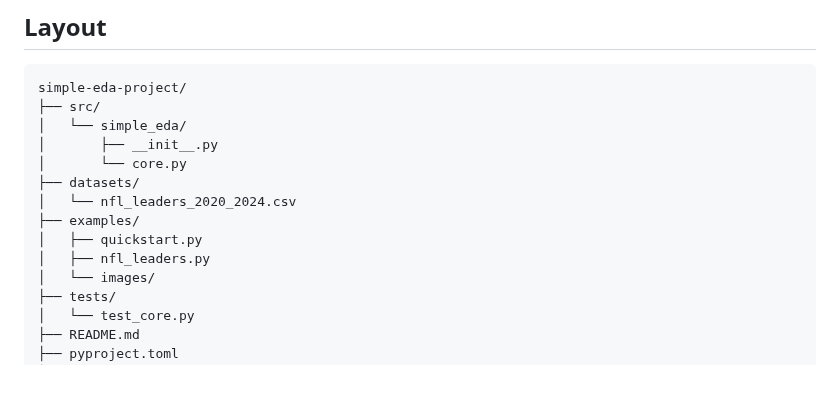
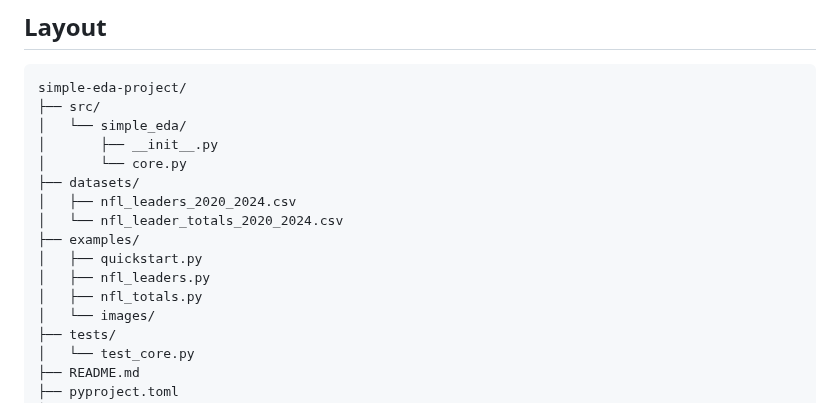
Before and after one commit to Alex-Casella/visualization_library_comms, a Markdown page: README.md, the part around the change. GitHub-like rendering; blank space fills up the shorter version.

```diff
--- a/README.md
+++ b/README.md
@@ -17,10 +17,12 @@ simple-eda-project/
 │       ├── __init__.py
 │       └── core.py
 ├── datasets/
-│   └── nfl_leaders_2020_2024.csv
+│   ├── nfl_leaders_2020_2024.csv
+│   └── nfl_leader_totals_2020_2024.csv
 ├── examples/
 │   ├── quickstart.py
 │   ├── nfl_leaders.py
+│   ├── nfl_totals.py
 │   └── images/
 ├── tests/
 │   └── test_core.py
```
Also changed, not shown: datasets/README.md (+31 -0 lines), examples/README.md (+12 -0 lines), examples/images/nfl_total_receiving_tds.png (added), examples/images/nfl_total_sacks.png (added), 2 other files.
